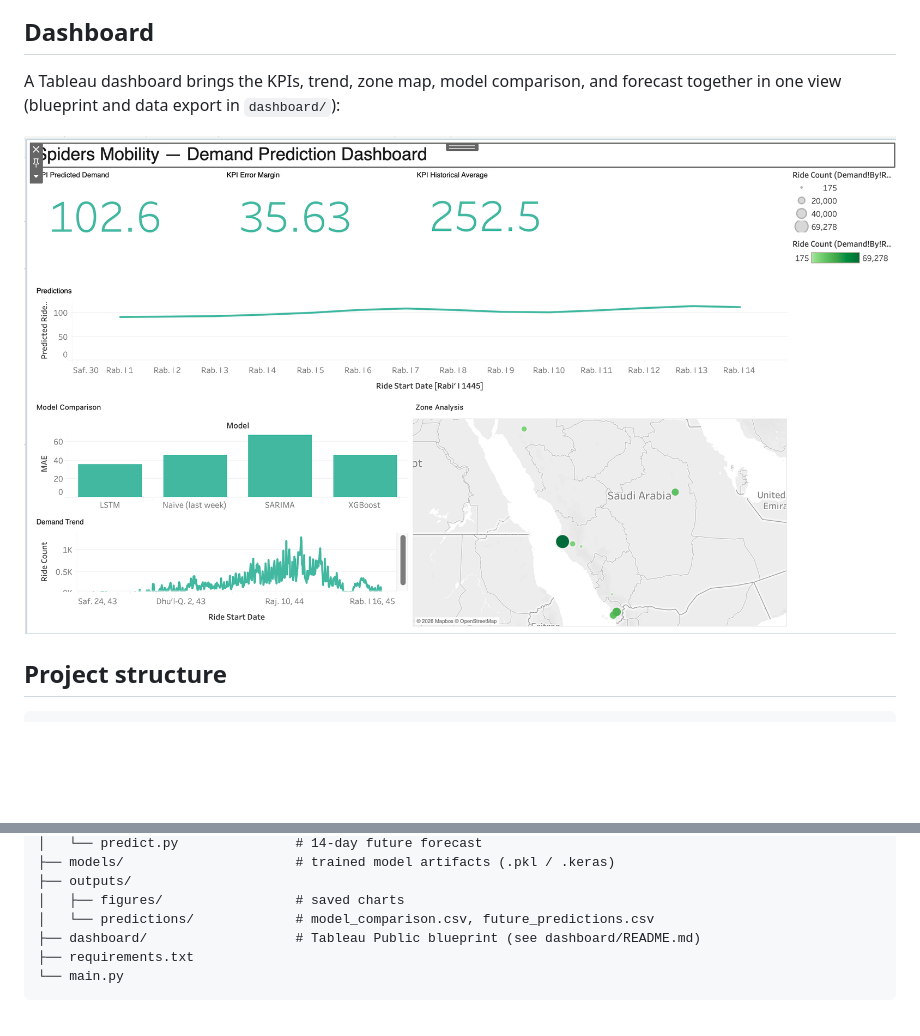
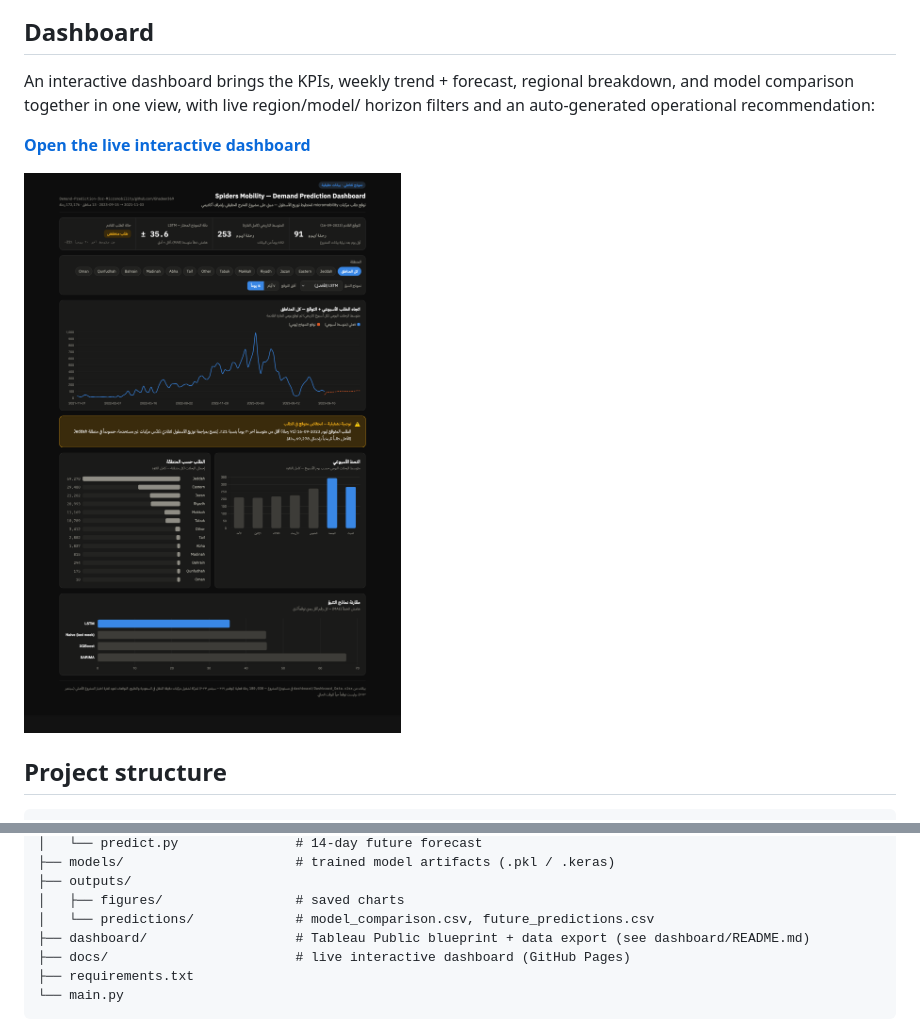
Before and after one commit to Ghadeer369/Demand-Prediction-for-Micromobility, a Markdown page: README.md, 2 parts joined by grey strips. GitHub-like rendering; pictures changed too: outputs/figures/dashboard_overview.png; blank space fills up the shorter version.

Commit message:
Show live interactive dashboard in README instead of Tableau screenshot

````diff
--- a/README.md
+++ b/README.md
@@ -61,8 +61,11 @@ training — see [Limitations](#limitations).
 
 ## Dashboard
 
-A Tableau dashboard brings the KPIs, trend, zone map, model comparison, and
-forecast together in one view (blueprint and data export in `dashboard/`):
+An interactive dashboard brings the KPIs, weekly trend + forecast, regional
+breakdown, and model comparison together in one view, with live region/model/
+horizon filters and an auto-generated operational recommendation:
+
+**[Open the live interactive dashboard](https://ghadeer369.github.io/Demand-Prediction-for-Micromobility/)**
 
 ![Dashboard overview](outputs/figures/dashboard_overview.png)
 
@@ -91,7 +94,8 @@ micromobility-demand-prediction/
 ├── outputs/
 │   ├── figures/                 # saved charts
 │   └── predictions/             # model_comparison.csv, future_predictions.csv
-├── dashboard/                   # Tableau Public blueprint (see dashboard/README.md)
+├── dashboard/                   # Tableau Public blueprint + data export (see dashboard/README.md)
+├── docs/                        # live interactive dashboard (GitHub Pages)
 ├── requirements.txt
 └── main.py
 ```
````
